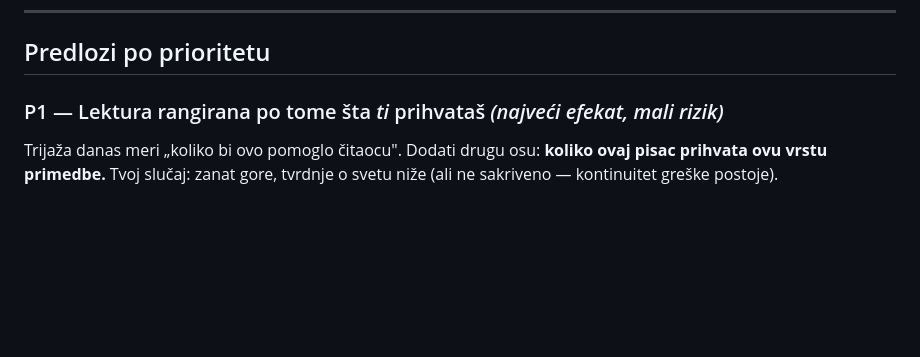
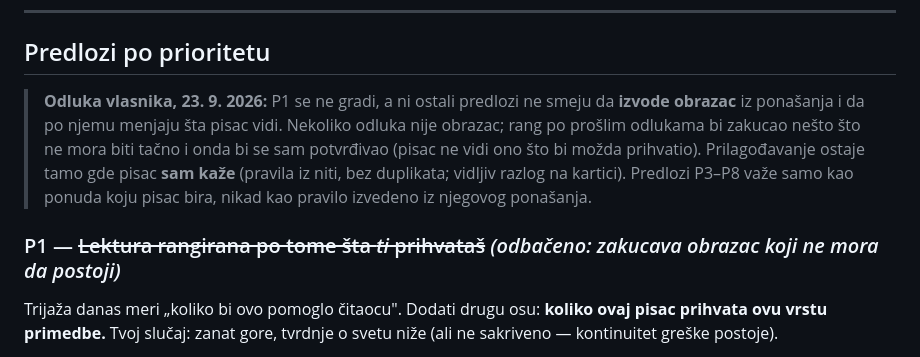
Before and after one commit to marolinik/write-my-book, a Markdown page: docs/research/prilagodjavanje-piscu.md, the part around the change. Rendered like a GitHub page; blank space fills up the shorter version.

Commit message:
docs: adaptation must not infer a pattern from a writer's behaviour
The owner rejected P1 (ranking notes by his past decisions): a handful of
decisions is not a pattern, and ranking by them would fix one that may not
be true and then confirm itself by hiding what he might accept. Adaptation
stays where the writer states it himself; the other proposals stand only as
offers the writer chooses, never as rules derived from behaviour.

Co-Authored-By: Claude Opus 5.5 <noreply@anthropic.com>
Claude-Session: https://claude.ai/code/session_01NgdS7coJND4sWRGW4RiuYU

```diff
--- a/docs/research/prilagodjavanje-piscu.md
+++ b/docs/research/prilagodjavanje-piscu.md
@@ -56,7 +56,10 @@ Ništa od ovoga ne zahteva model osim pravila. To je namerno.
 
 ## Predlozi po prioritetu
 
-### P1 — Lektura rangirana po tome šta *ti* prihvataš *(najveći efekat, mali rizik)*
+> **Odluka vlasnika, 23. 9. 2026:** P1 se ne gradi, a ni ostali predlozi ne smeju da **izvode obrazac** iz ponašanja i da po njemu menjaju šta pisac vidi. Nekoliko odluka nije obrazac; rang po prošlim odlukama bi zakucao nešto što ne mora biti tačno i onda bi se sam potvrđivao (pisac ne vidi ono što bi možda prihvatio). Prilagođavanje ostaje tamo gde pisac **sam kaže** (pravila iz niti, bez duplikata; vidljiv razlog na kartici). Predlozi P3–P8 važe samo kao ponuda koju pisac bira, nikad kao pravilo izvedeno iz njegovog ponašanja.
+
+
+### P1 — ~~Lektura rangirana po tome šta *ti* prihvataš~~ *(odbačeno: zakucava obrazac koji ne mora da postoji)*
 Trijaža danas meri „koliko bi ovo pomoglo čitaocu". Dodati drugu osu: **koliko ovaj pisac prihvata ovu vrstu primedbe.** Tvoj slučaj: zanat gore, tvrdnje o svetu niže (ali ne sakriveno — kontinuitet greške postoje).
 - Jev: ne treba novi sud; rang = uticaj × prior po kategoriji. Politika u kodu, kao i sad.
 - Mera uspeha: stopa odluka i vreme do odluke po sesiji.
```
